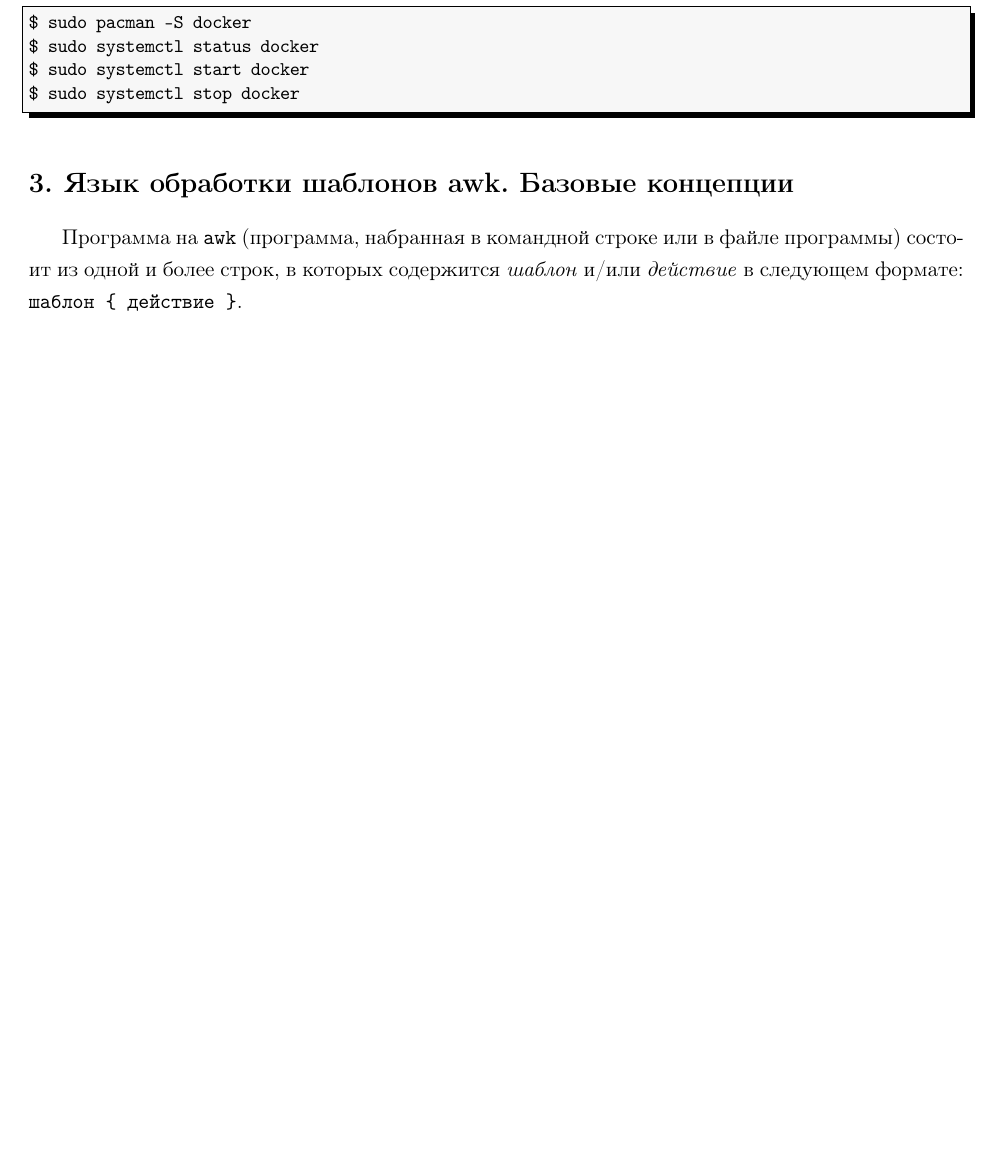
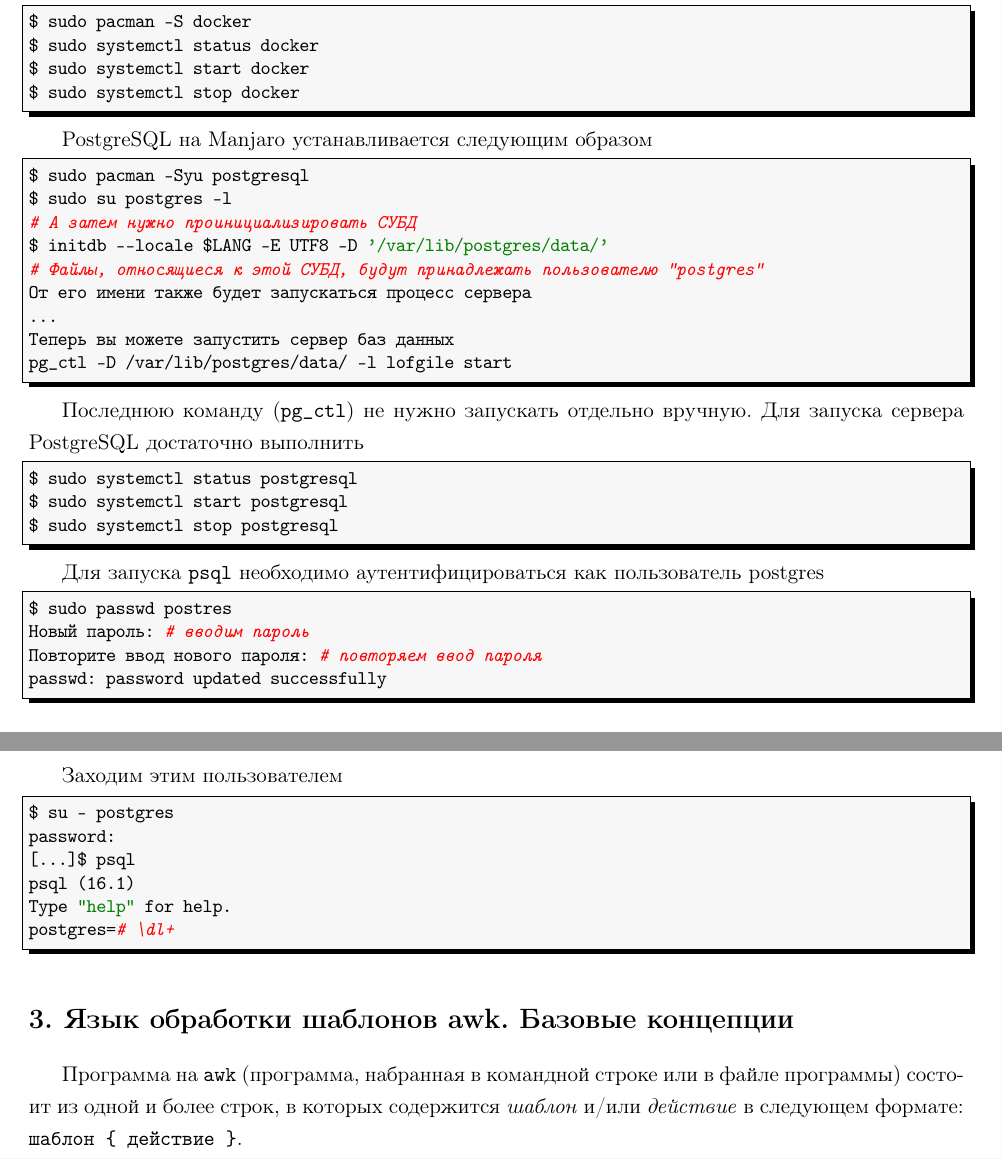
Before and after one commit to LeorFinkelberg/Cheat_sheet_bash, a LaTeX document (cheat_sheet_bash.tex): part of page 29 of 38 before the commit and two parts of pages 29 and 30 of 39 after it, the two joined at a grey line, cut so that both start at the same text, the shorter picture padded with empty space. The pictures show the PDF file cheat_sheet_bash.pdf that the author committed with the source.

Commit message:
chore: add notes about postgres

```diff
--- a/cheat_sheet_bash.tex
+++ b/cheat_sheet_bash.tex
@@ -1804,6 +1804,56 @@ $ sudo systemctl start docker
 $ sudo systemctl stop docker
 \end{lstlisting}
 
+PostgreSQL на Manjaro устанавливается следующим образом
+\begin{lstlisting}[
+style = bash,
+numbers = none
+]
+$ sudo pacman -Syu postgresql
+$ sudo su postgres -l
+# А затем нужно проинициализировать СУБД
+$ initdb --locale $LANG -E UTF8 -D '/var/lib/postgres/data/'
+# Файлы, относящиеся к этой СУБД, будут принадлежать пользователю "postgres"
+От его имени также будет запускаться процесс сервера
+...
+Теперь вы можете запустить сервер баз данных
+pg_ctl -D /var/lib/postgres/data/ -l lofgile start
+\end{lstlisting}
+
+Последнюю команду (\verb|pg_ctl|) не нужно запускать отдельно вручную. Для запуска сервера PostgreSQL достаточно выполнить
+\begin{lstlisting}[
+style = bash,
+numbers = none
+]
+$ sudo systemctl status postgresql
+$ sudo systemctl start postgresql
+$ sudo systemctl stop postgresql
+\end{lstlisting}
+
+Для запуска \verb*|psql| необходимо аутентифицироваться как пользователь postgres
+\begin{lstlisting}[
+style = bash,
+numbers = none
+]
+$ sudo passwd postres
+Новый пароль: # вводим пароль
+Повторите ввод нового пароля: # повторяем ввод пароля
+passwd: password updated successfully
+\end{lstlisting}
+
+Заходим этим пользователем
+\begin{lstlisting}[
+style = bash,
+numbers = none
+]
+$ su - postgres
+password:
+[...]$ psql
+psql (16.1)
+Type "help" for help.
+postgres=# \dl+
+\end{lstlisting}
+
 
 
 \section{Язык обработки шаблонов awk. Базовые концепции}
```
Also changed, not shown: cheat_sheet_bash.pdf.
